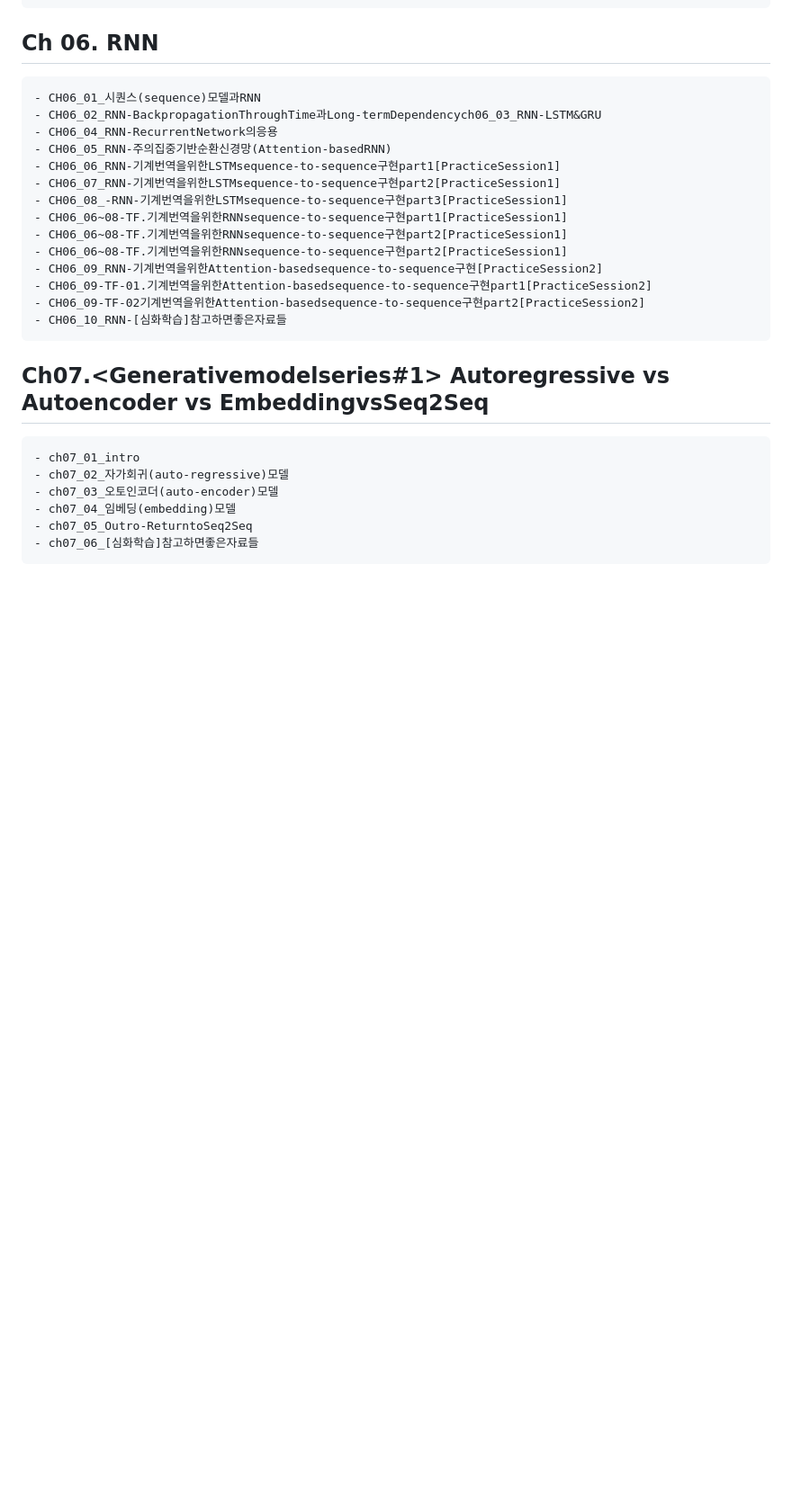
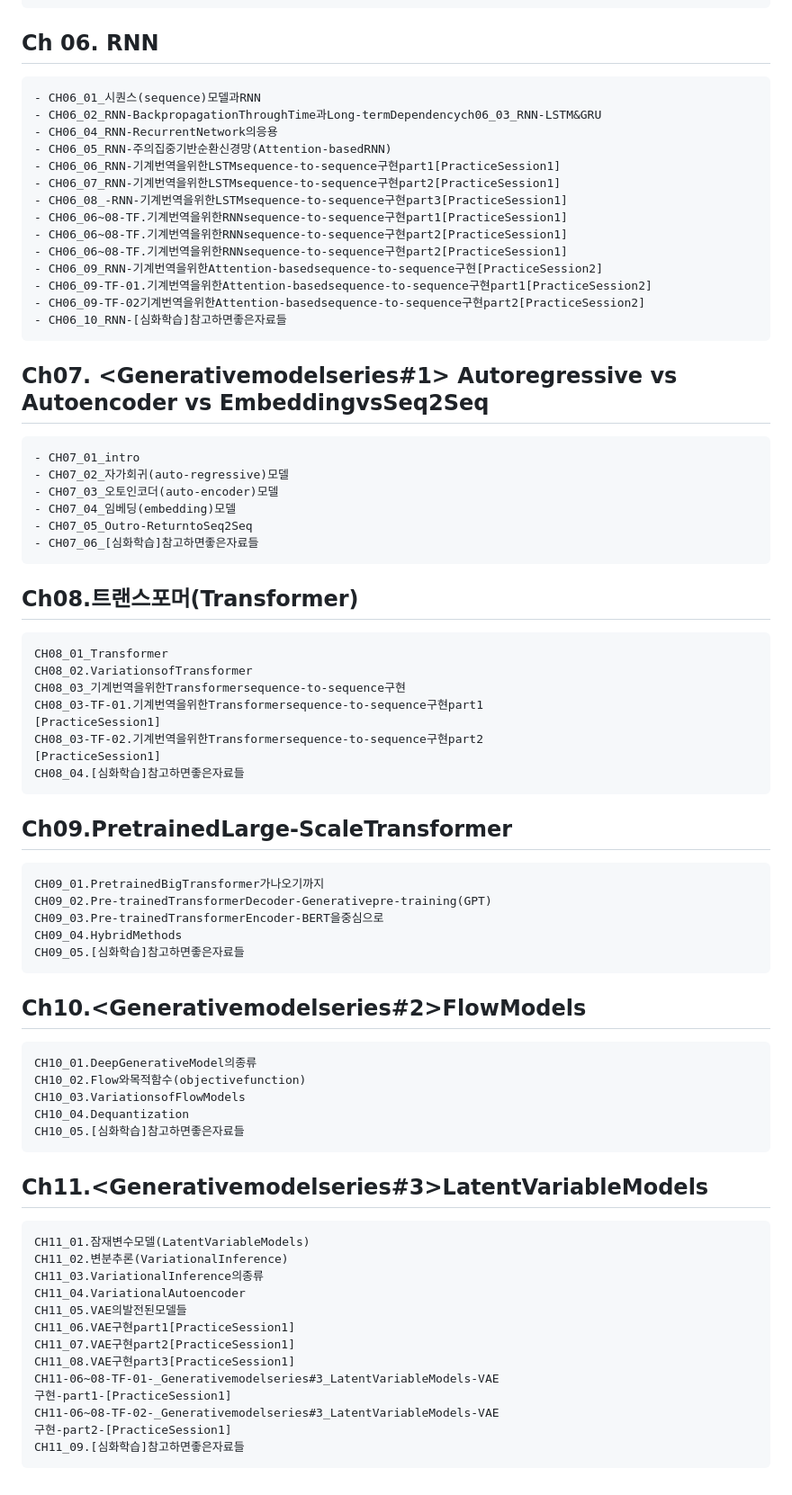
Before and after one commit to joony0512/Deep_Learning_Class, a Markdown page: README.md, the part around the change. Shown at 90% size. Drawn GitHub-style; blank space fills up the shorter version.

```diff
--- a/README.md
+++ b/README.md
@@ -290,10 +290,46 @@
 	- CH06_09-TF-02기계번역을위한Attention-basedsequence-to-sequence구현part2[PracticeSession2]
 	- CH06_10_RNN-[심화학습]참고하면좋은자료들
 
-## Ch07.<Generativemodelseries#1> Autoregressive vs Autoencoder vs EmbeddingvsSeq2Seq
-	- ch07_01_intro
-	- ch07_02_자가회귀(auto-regressive)모델
-	- ch07_03_오토인코더(auto-encoder)모델
-	- ch07_04_임베딩(embedding)모델
-	- ch07_05_Outro-ReturntoSeq2Seq
-	- ch07_06_[심화학습]참고하면좋은자료들
+## Ch07. <Generativemodelseries#1> Autoregressive vs Autoencoder vs EmbeddingvsSeq2Seq
+	- CH07_01_intro
+	- CH07_02_자가회귀(auto-regressive)모델
+	- CH07_03_오토인코더(auto-encoder)모델
+	- CH07_04_임베딩(embedding)모델
+	- CH07_05_Outro-ReturntoSeq2Seq
+	- CH07_06_[심화학습]참고하면좋은자료들
+
+## Ch08.트랜스포머(Transformer)
+	CH08_01_Transformer
+	CH08_02.VariationsofTransformer
+	CH08_03_기계번역을위한Transformersequence-to-sequence구현
+	CH08_03-TF-01.기계번역을위한Transformersequence-to-sequence구현part1
+	[PracticeSession1]
+	CH08_03-TF-02.기계번역을위한Transformersequence-to-sequence구현part2
+	[PracticeSession1]
+	CH08_04.[심화학습]참고하면좋은자료들
+## Ch09.PretrainedLarge-ScaleTransformer
+	CH09_01.PretrainedBigTransformer가나오기까지
+	CH09_02.Pre-trainedTransformerDecoder-Generativepre-training(GPT)
+	CH09_03.Pre-trainedTransformerEncoder-BERT을중심으로
+	CH09_04.HybridMethods
+	CH09_05.[심화학습]참고하면좋은자료들
+## Ch10.<Generativemodelseries#2>FlowModels
+	CH10_01.DeepGenerativeModel의종류
+	CH10_02.Flow와목적함수(objectivefunction)
+	CH10_03.VariationsofFlowModels
+	CH10_04.Dequantization
+	CH10_05.[심화학습]참고하면좋은자료들
+## Ch11.<Generativemodelseries#3>LatentVariableModels
+	CH11_01.잠재변수모델(LatentVariableModels)
+	CH11_02.변분추론(VariationalInference)
+	CH11_03.VariationalInference의종류
+	CH11_04.VariationalAutoencoder
+	CH11_05.VAE의발전된모델들
+	CH11_06.VAE구현part1[PracticeSession1]
+	CH11_07.VAE구현part2[PracticeSession1]
+	CH11_08.VAE구현part3[PracticeSession1]
+	CH11-06~08-TF-01-_Generativemodelseries#3_LatentVariableModels-VAE
+	구현-part1-[PracticeSession1]
+	CH11-06~08-TF-02-_Generativemodelseries#3_LatentVariableModels-VAE
+	구현-part2-[PracticeSession1]
+	CH11_09.[심화학습]참고하면좋은자료들
```
